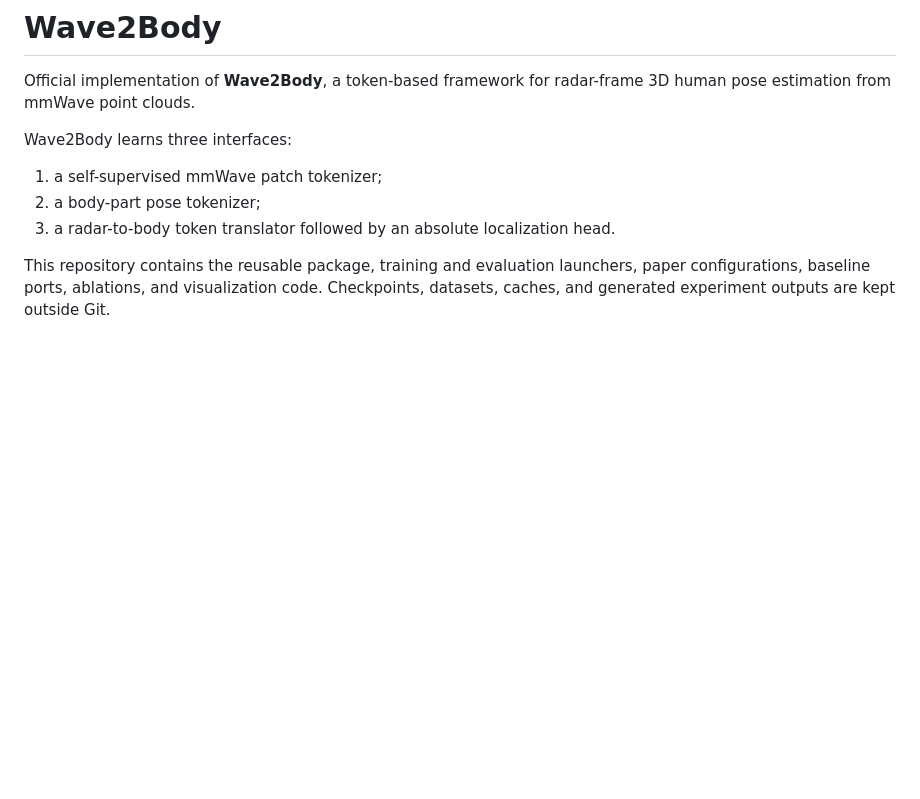
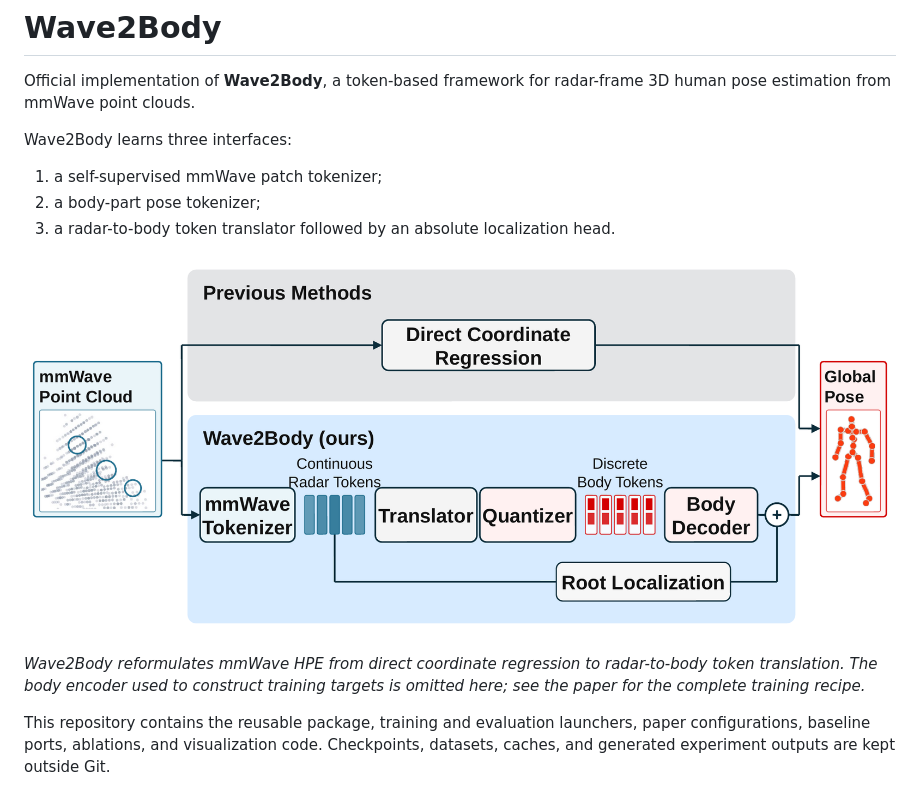
Before and after one commit to Galaxywalk/Wave2Body, a Markdown page: README.md, the part around the change. GitHub-like rendering; pictures changed too: assets/wave2body_overview.png (added); blank space fills up the shorter version.

Commit message:
docs(readme): add architecture figure

```diff
--- a/README.md
+++ b/README.md
@@ -8,6 +8,12 @@ Wave2Body learns three interfaces:
 1. a self-supervised mmWave patch tokenizer;
 2. a body-part pose tokenizer;
 3. a radar-to-body token translator followed by an absolute localization head.
+
+![Wave2Body architecture: translating continuous mmWave radar tokens into discrete body tokens for global 3D pose estimation](assets/wave2body_overview.png)
+
+*Wave2Body reformulates mmWave HPE from direct coordinate regression to
+radar-to-body token translation. The body encoder used to construct training
+targets is omitted here; see the paper for the complete training recipe.*
 
 This repository contains the reusable package, training and evaluation
 launchers, paper configurations, baseline ports, ablations, and visualization
```
